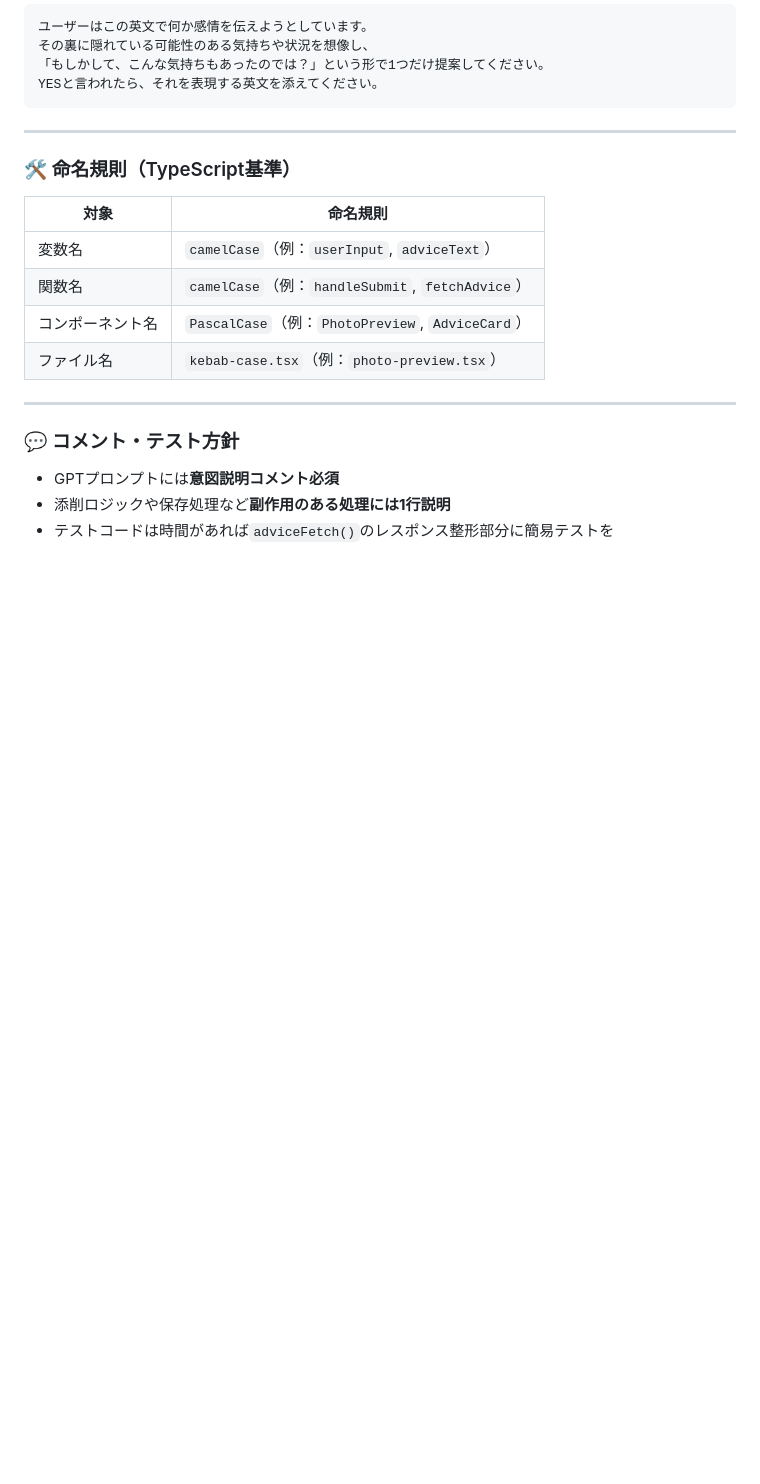
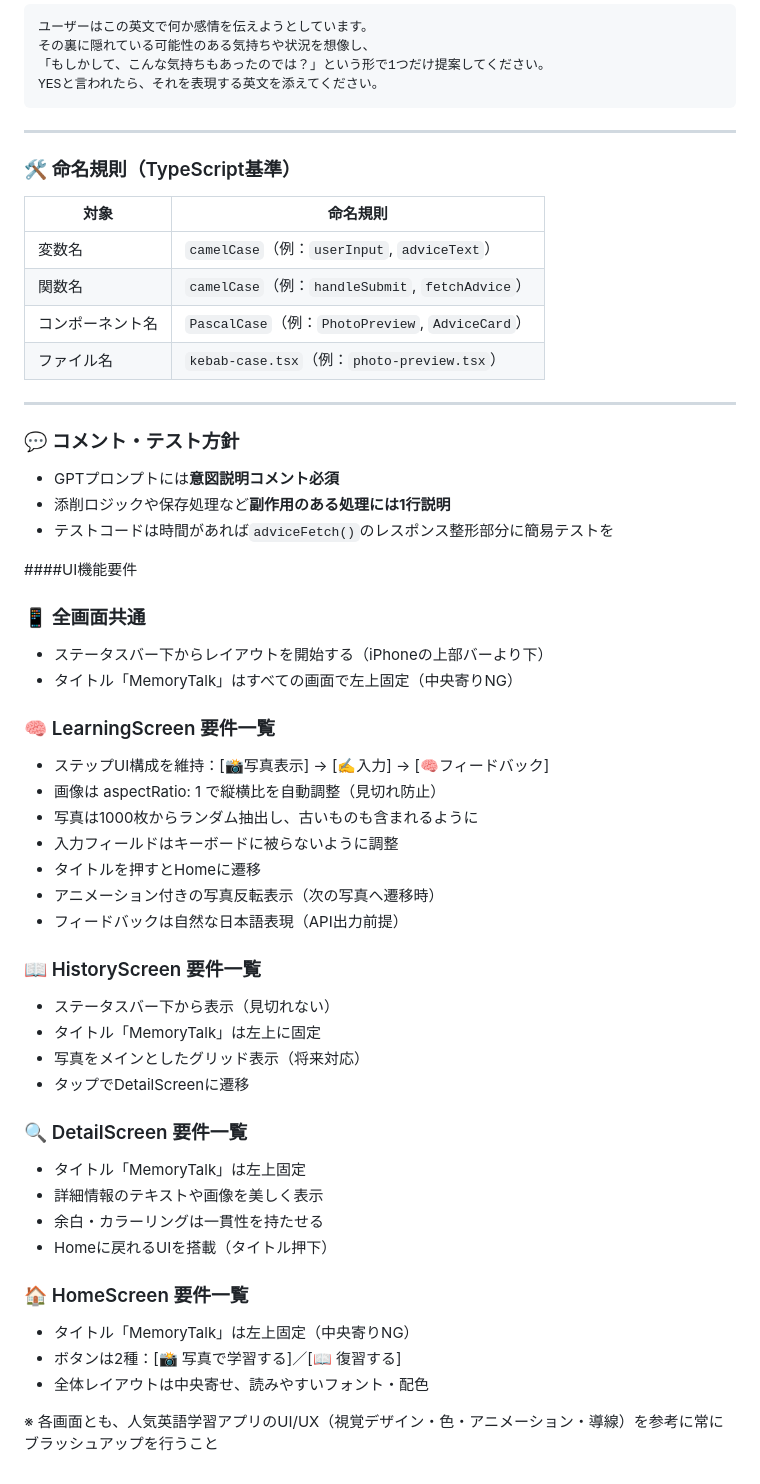
Before and after one commit to stuart-o-1108/TalkMemory, a Markdown page: README.md, the part around the change. Rendered like a GitHub page; blank space fills up the shorter version.

```diff
--- a/README.md
+++ b/README.md
@@ -99,3 +99,39 @@ YESと言われたら、それを表現する英文を添えてください。
 * GPTプロンプトには**意図説明コメント必須**
 * 添削ロジックや保存処理など**副作用のある処理には1行説明**
 * テストコードは時間があれば`adviceFetch()`のレスポンス整形部分に簡易テストを
+
+
+
+####UI機能要件
+
+### 📱 全画面共通
+- ステータスバー下からレイアウトを開始する（iPhoneの上部バーより下）
+- タイトル「MemoryTalk」はすべての画面で左上固定（中央寄りNG）
+
+### 🧠 LearningScreen 要件一覧
+- ステップUI構成を維持：[📸写真表示] → [✍️入力] → [🧠フィードバック]
+- 画像は aspectRatio: 1 で縦横比を自動調整（見切れ防止）
+- 写真は1000枚からランダム抽出し、古いものも含まれるように
+- 入力フィールドはキーボードに被らないように調整
+- タイトルを押すとHomeに遷移
+- アニメーション付きの写真反転表示（次の写真へ遷移時）
+- フィードバックは自然な日本語表現（API出力前提）
+
+### 📖 HistoryScreen 要件一覧
+- ステータスバー下から表示（見切れない）
+- タイトル「MemoryTalk」は左上に固定
+- 写真をメインとしたグリッド表示（将来対応）
+- タップでDetailScreenに遷移
+
+### 🔍 DetailScreen 要件一覧
+- タイトル「MemoryTalk」は左上固定
+- 詳細情報のテキストや画像を美しく表示
+- 余白・カラーリングは一貫性を持たせる
+- Homeに戻れるUIを搭載（タイトル押下）
+
+### 🏠 HomeScreen 要件一覧
+- タイトル「MemoryTalk」は左上固定（中央寄りNG）
+- ボタンは2種：[📸 写真で学習する]／[📖 復習する]
+- 全体レイアウトは中央寄せ、読みやすいフォント・配色
+
+※ 各画面とも、人気英語学習アプリのUI/UX（視覚デザイン・色・アニメーション・導線）を参考に常にブラッシュアップを行うこと
```
